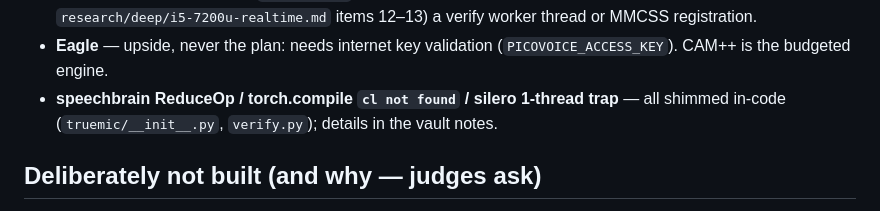
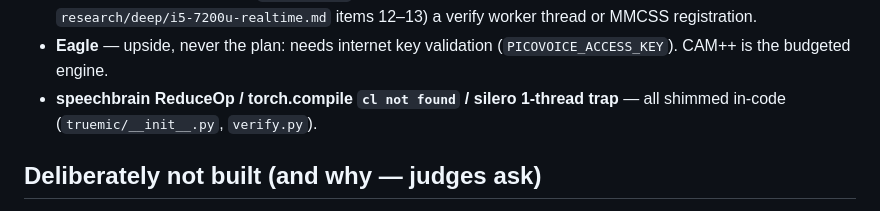
Before and after one commit to HuzPro/truemic, a Markdown page: README.md, the part around the change. Rendered like a GitHub page.

Commit message:
docs: drop a pointer to private notes

```diff
--- a/README.md
+++ b/README.md
@@ -177,7 +177,7 @@ Zoom runs locally. Demo-day prep for the laptop: AC power,
 - **Eagle** — upside, never the plan: needs internet key validation
   (`PICOVOICE_ACCESS_KEY`). CAM++ is the budgeted engine.
 - **speechbrain ReduceOp / torch.compile `cl not found` / silero 1-thread trap** — all
-  shimmed in-code (`truemic/__init__.py`, `verify.py`); details in the vault notes.
+  shimmed in-code (`truemic/__init__.py`, `verify.py`).
 
 ## Deliberately not built (and why — judges ask)
 
```
